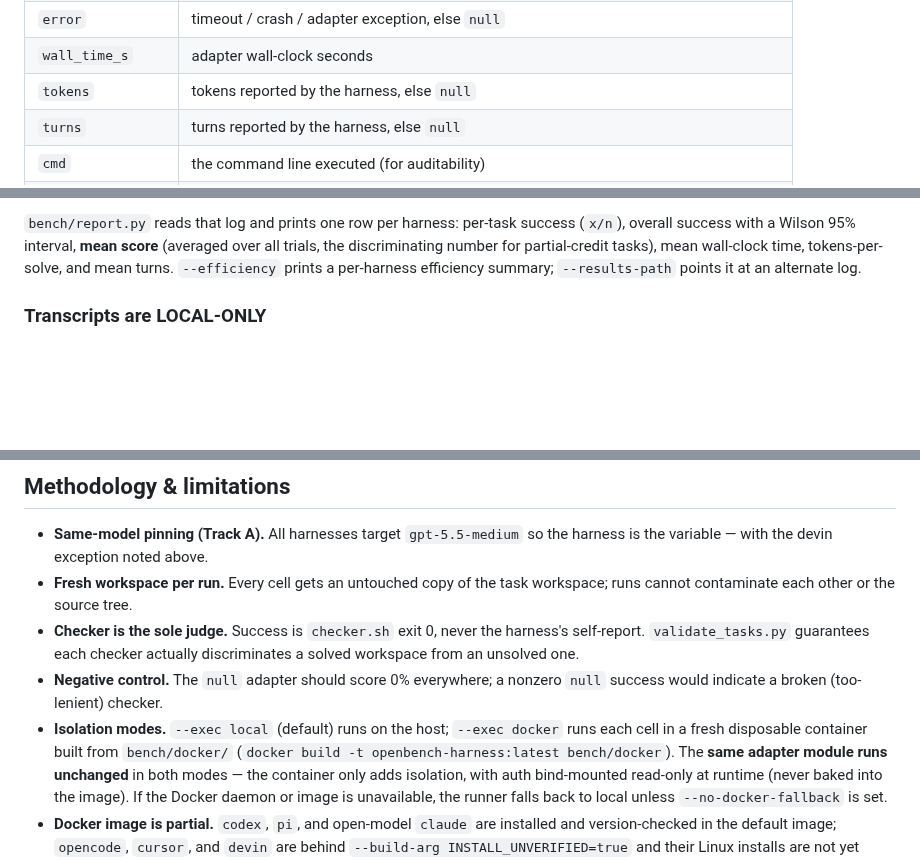
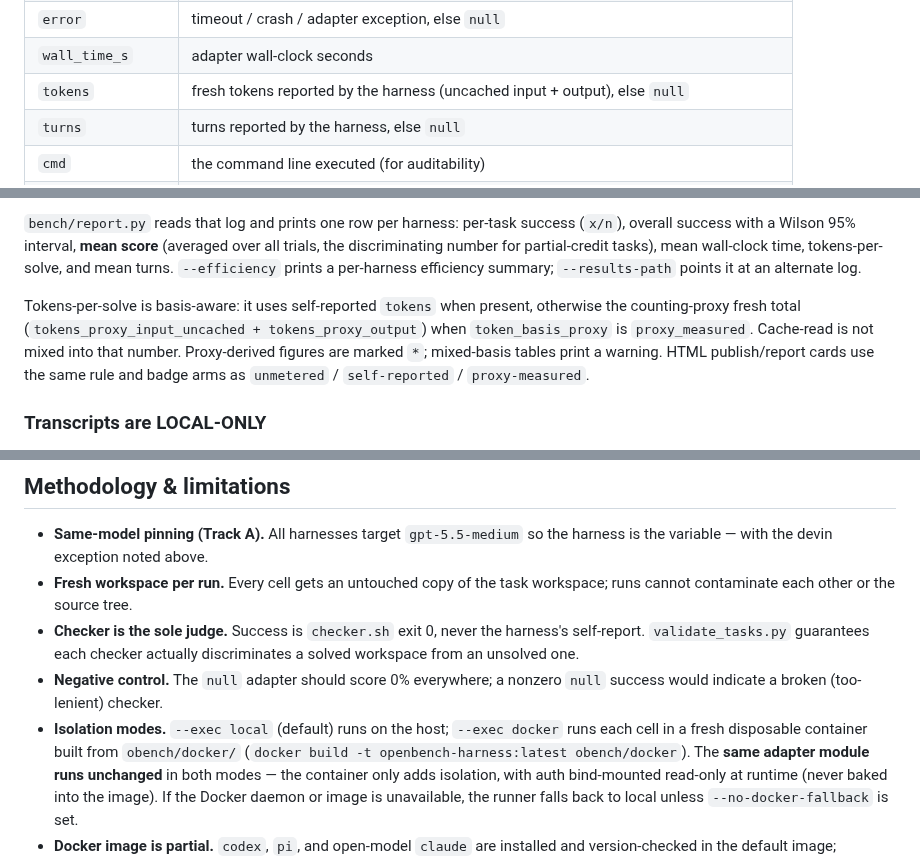
Before and after one commit to davisbuilds/openbench, a Markdown page: README.md, 3 parts joined by grey strips. GitHub-like rendering; blank space fills up the shorter version.

Commit message:
docs: document token bases for tok/slv and HTML cards

```diff
--- a/README.md
+++ b/README.md
@@ -325,7 +325,7 @@ fields:
 | `completed`    | harness CLI exited cleanly (self-reported; not success)                 |
 | `error`        | timeout / crash / adapter exception, else `null`                        |
 | `wall_time_s`  | adapter wall-clock seconds                                              |
-| `tokens`       | tokens reported by the harness, else `null`                            |
+| `tokens`       | fresh tokens reported by the harness (uncached input + output), else `null` |
 | `turns`        | turns reported by the harness, else `null`                             |
 | `cmd`          | the command line executed (for auditability)                            |
 | `checker_exit` | checker's integer exit code, or `"timeout"`                            |
@@ -342,6 +342,13 @@ success (`x/n`), overall success with a Wilson 95% interval, **mean score**
 (averaged over all trials, the discriminating number for partial-credit tasks),
 mean wall-clock time, tokens-per-solve, and mean turns. `--efficiency` prints a
 per-harness efficiency summary; `--results-path` points it at an alternate log.
+
+Tokens-per-solve is basis-aware: it uses self-reported `tokens` when present,
+otherwise the counting-proxy fresh total (`tokens_proxy_input_uncached +
+tokens_proxy_output`) when `token_basis_proxy` is `proxy_measured`. Cache-read
+is not mixed into that number. Proxy-derived figures are marked `*`; mixed-basis
+tables print a warning. HTML publish/report cards use the same rule and badge
+arms as `unmetered` / `self-reported` / `proxy-measured`.
 
 ### Transcripts are LOCAL-ONLY
 
@@ -393,8 +400,8 @@ at 0/n and n/n, which the naive formula does not.
 - **Negative control.** The `null` adapter should score 0% everywhere; a nonzero
   `null` success would indicate a broken (too-lenient) checker.
 - **Isolation modes.** `--exec local` (default) runs on the host; `--exec docker`
-  runs each cell in a fresh disposable container built from `bench/docker/`
-  (`docker build -t openbench-harness:latest bench/docker`). The **same adapter
+  runs each cell in a fresh disposable container built from `obench/docker/`
+  (`docker build -t openbench-harness:latest obench/docker`). The **same adapter
   module runs unchanged** in both modes — the container only adds isolation, with
   auth bind-mounted read-only at runtime (never baked into the image). If the
   Docker daemon or image is unavailable, the runner falls back to local unless
```
Also changed, not shown: docs/compare.md (+9 -1 lines), docs/publish.md (+1 -1 lines).
